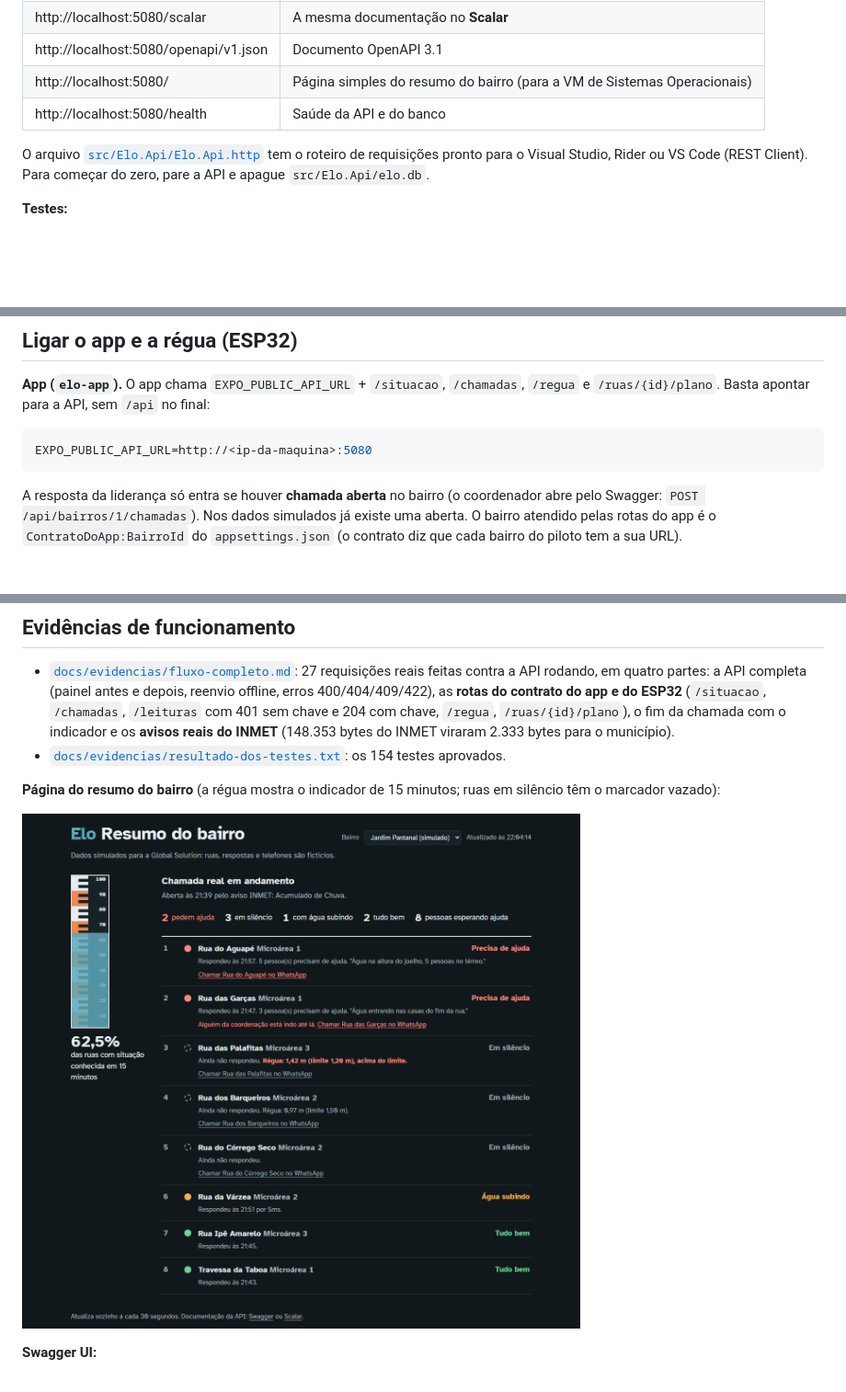
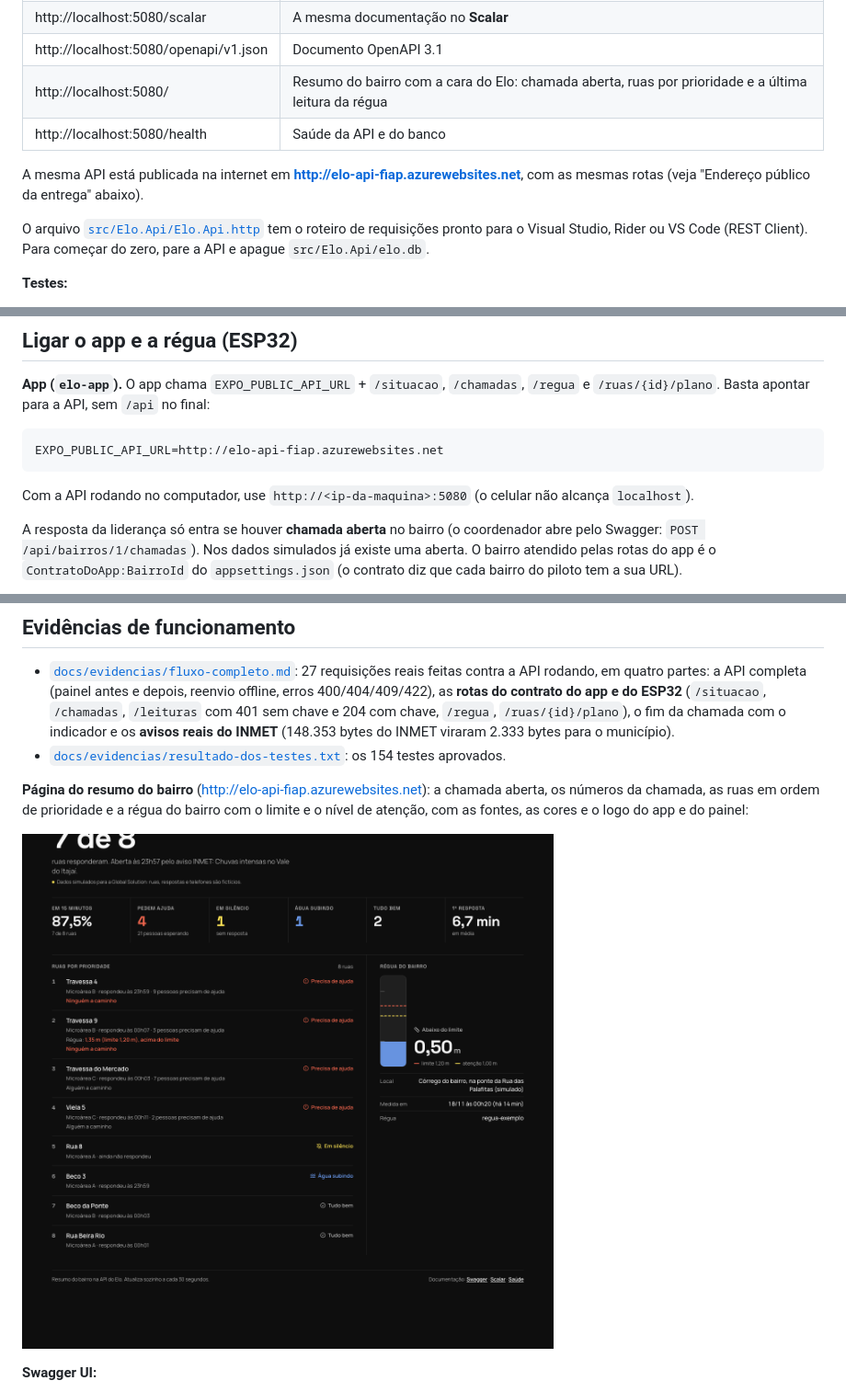
Before and after one commit to Elo-Fiap/elo-api-csharp, a Markdown page: README.md, 3 parts joined by grey strips. Shown at 92% size. Drawn GitHub-style; pictures changed too: docs/evidencias/01-resumo-do-bairro.png; blank space fills up the shorter version.

Commit message:
Atualiza o README com o endereço público e a imagem da página nova
A tabela de endereços descreve a página do resumo com a estética do Elo, o exemplo do app usa a API publicada no Azure e a evidência mostra a página nova.

Co-Authored-By: Claude Opus 5.5 <noreply@anthropic.com>

````diff
--- a/README.md
+++ b/README.md
@@ -86,8 +86,10 @@ Na primeira execução a API aplica as migrations, cria o arquivo `src/Elo.Api/e
 | http://localhost:5080/swagger | Documentação e testes no **Swagger UI** |
 | http://localhost:5080/scalar | A mesma documentação no **Scalar** |
 | http://localhost:5080/openapi/v1.json | Documento OpenAPI 3.1 |
-| http://localhost:5080/ | Página simples do resumo do bairro (para a VM de Sistemas Operacionais) |
+| http://localhost:5080/ | Resumo do bairro com a cara do Elo: chamada aberta, ruas por prioridade e a última leitura da régua |
 | http://localhost:5080/health | Saúde da API e do banco |
+
+A mesma API está publicada na internet em **http://elo-api-fiap.azurewebsites.net**, com as mesmas rotas (veja "Endereço público da entrega" abaixo).
 
 O arquivo [`src/Elo.Api/Elo.Api.http`](src/Elo.Api/Elo.Api.http) tem o roteiro de requisições pronto para o Visual Studio, Rider ou VS Code (REST Client).
 Para começar do zero, pare a API e apague `src/Elo.Api/elo.db`.
@@ -150,8 +152,10 @@ Conferir de fora: `GET /health` responde 200; `POST /leituras` com o header `X-C
 Basta apontar para a API, sem `/api` no final:
 
 ```bash
-EXPO_PUBLIC_API_URL=http://<ip-da-maquina>:5080
+EXPO_PUBLIC_API_URL=http://elo-api-fiap.azurewebsites.net
 ```
+
+Com a API rodando no computador, use `http://<ip-da-maquina>:5080` (o celular não alcança `localhost`).
 
 A resposta da liderança só entra se houver **chamada aberta** no bairro (o coordenador abre pelo Swagger:
 `POST /api/bairros/1/chamadas`). Nos dados simulados já existe uma aberta. O bairro atendido pelas rotas do app é o
@@ -420,7 +424,7 @@ classDiagram
 - [`docs/evidencias/fluxo-completo.md`](docs/evidencias/fluxo-completo.md): 27 requisições reais feitas contra a API rodando, em quatro partes: a API completa (painel antes e depois, reenvio offline, erros 400/404/409/422), as **rotas do contrato do app e do ESP32** (`/situacao`, `/chamadas`, `/leituras` com 401 sem chave e 204 com chave, `/regua`, `/ruas/{id}/plano`), o fim da chamada com o indicador e os **avisos reais do INMET** (148.353 bytes do INMET viraram 2.333 bytes para o município).
 - [`docs/evidencias/resultado-dos-testes.txt`](docs/evidencias/resultado-dos-testes.txt): os 154 testes aprovados.
 
-**Página do resumo do bairro** (a régua mostra o indicador de 15 minutos; ruas em silêncio têm o marcador vazado):
+**Página do resumo do bairro** (http://elo-api-fiap.azurewebsites.net): a chamada aberta, os números da chamada, as ruas em ordem de prioridade e a régua do bairro com o limite e o nível de atenção, com as fontes, as cores e o logo do app e do painel:
 
 ![Resumo do bairro](docs/evidencias/01-resumo-do-bairro.png)
 
````
